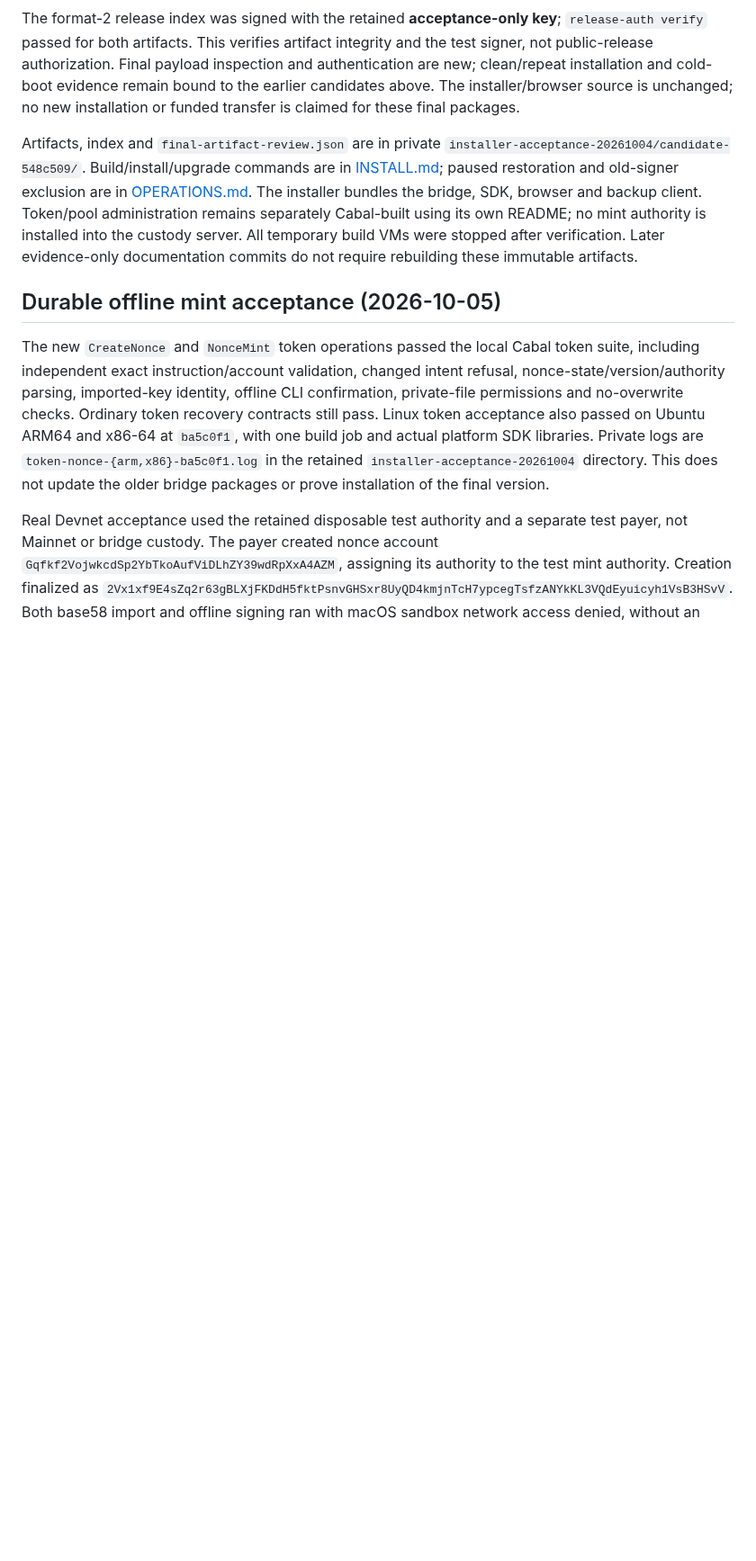
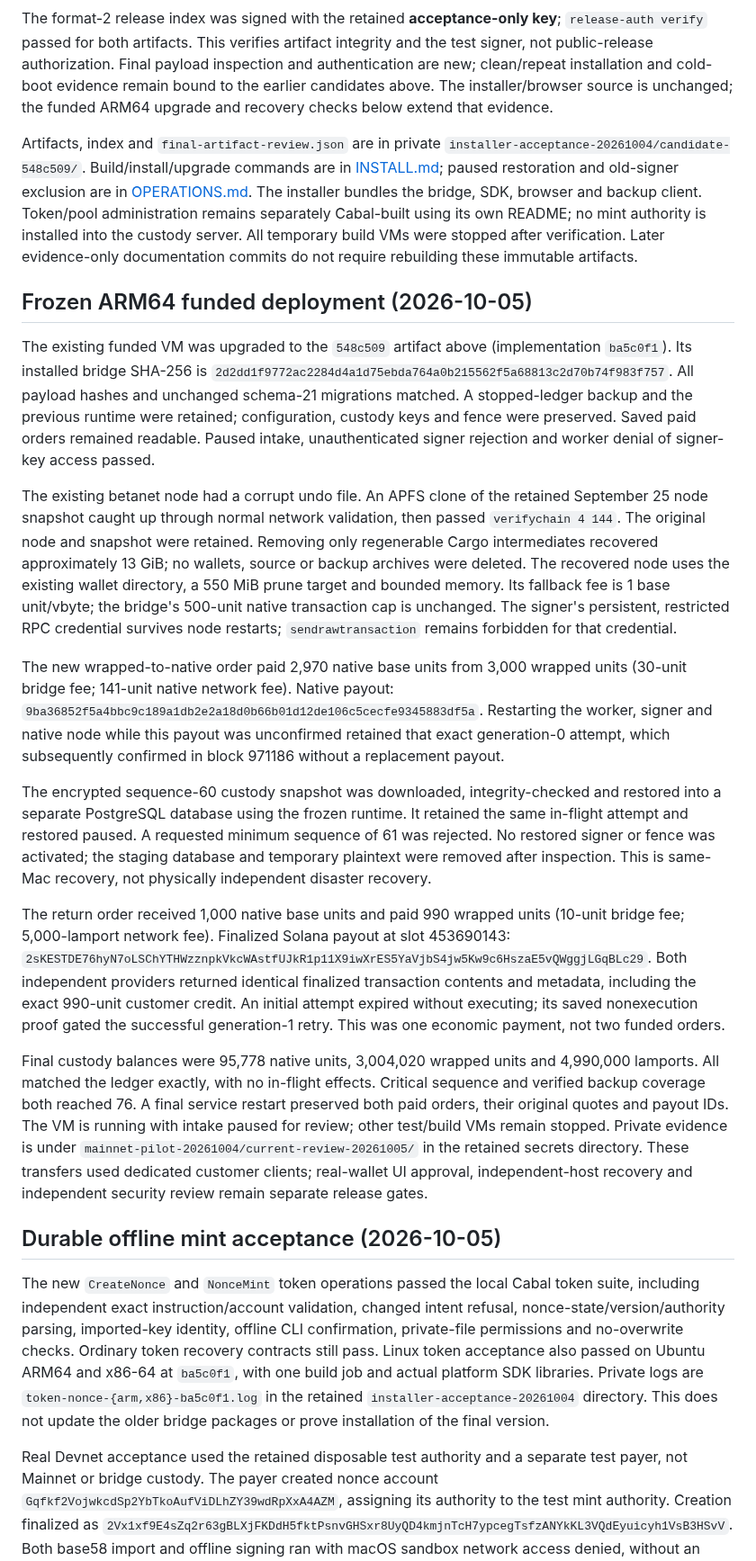
Before and after one commit to freewillydev/ecx-solana-bridge, a Markdown page: 2-Wrap-Unwrap-Server/docs/RELEASE-REVIEW.md, the part around the change. Shown at 90% size. Rendered like a GitHub page; blank space fills up the shorter version.

Commit message:
Record frozen funded deployment and verified roundtrip recovery

```diff
--- a/2-Wrap-Unwrap-Server/docs/RELEASE-REVIEW.md
+++ b/2-Wrap-Unwrap-Server/docs/RELEASE-REVIEW.md
@@ -89,7 +89,7 @@ The format-2 release index was signed with the retained **acceptance-only key**;
 and the test signer, not public-release authorization. Final payload inspection
 and authentication are new; clean/repeat installation and cold-boot evidence remain
 bound to the earlier candidates above. The installer/browser source is unchanged;
-no new installation or funded transfer is claimed for these final packages.
+the funded ARM64 upgrade and recovery checks below extend that evidence.
 
 Artifacts, index and `final-artifact-review.json` are in private
 `installer-acceptance-20261004/candidate-548c509/`. Build/install/upgrade commands are
@@ -99,6 +99,59 @@ backup client. Token/pool administration remains separately Cabal-built using it
 own README; no mint authority is installed into the custody server. All temporary
 build VMs were stopped after verification. Later evidence-only documentation commits
 do not require rebuilding these immutable artifacts.
+
+## Frozen ARM64 funded deployment (2026-10-05)
+
+The existing funded VM was upgraded to the `548c509` artifact above (implementation
+`ba5c0f1`). Its installed bridge SHA-256 is
+`2d2dd1f9772ac2284d4a1d75ebda764a0b215562f5a68813c2d70b74f983f757`.
+All payload hashes and unchanged schema-21 migrations matched. A stopped-ledger
+backup and the previous runtime were retained; configuration, custody keys and
+fence were preserved. Saved paid orders remained readable. Paused intake,
+unauthenticated signer rejection and worker denial of signer-key access passed.
+
+The existing betanet node had a corrupt undo file. An APFS clone of the retained
+September 25 node snapshot caught up through normal network validation, then
+passed `verifychain 4 144`. The original node and snapshot were retained. Removing
+only regenerable Cargo intermediates recovered approximately 13 GiB; no wallets,
+source or backup archives were deleted. The recovered node uses the existing
+wallet directory, a 550 MiB prune target and bounded memory. Its fallback fee is
+1 base unit/vbyte; the bridge's 500-unit native transaction cap is unchanged.
+The signer's persistent, restricted RPC credential survives node restarts;
+`sendrawtransaction` remains forbidden for that credential.
+
+The new wrapped-to-native order paid 2,970 native base units from 3,000 wrapped
+units (30-unit bridge fee; 141-unit native network fee). Native payout:
+`9ba36852f5a4bbc9c189a1db2e2a18d0b66b01d12de106c5cecfe9345883df5a`.
+Restarting the worker, signer and native node while this payout was unconfirmed
+retained that exact generation-0 attempt, which subsequently confirmed in block
+971186 without a replacement payout.
+
+The encrypted sequence-60 custody snapshot was downloaded, integrity-checked and
+restored into a separate PostgreSQL database using the frozen runtime. It retained
+the same in-flight attempt and restored paused. A requested minimum sequence of
+61 was rejected. No restored signer or fence was activated; the staging database
+and temporary plaintext were removed after inspection. This is same-Mac recovery,
+not physically independent disaster recovery.
+
+The return order received 1,000 native base units and paid 990 wrapped units
+(10-unit bridge fee; 5,000-lamport network fee). Finalized Solana payout at slot
+453690143:
+`2sKESTDE76hyN7oLSChYTHWzznpkVkcWAstfUJkR1p11X9iwXrES5YaVjbS4jw5Kw9c6HszaE5vQWggjLGqBLc29`.
+Both independent providers returned identical finalized transaction contents and
+metadata, including the exact 990-unit customer credit. An initial attempt expired
+without executing; its saved nonexecution proof gated the successful generation-1
+retry. This was one economic payment, not two funded orders.
+
+Final custody balances were 95,778 native units, 3,004,020 wrapped units and
+4,990,000 lamports. All matched the ledger exactly, with no in-flight effects.
+Critical sequence and verified backup coverage both reached 76. A final service
+restart preserved both paid orders, their original quotes and payout IDs. The VM
+is running with intake paused for review; other test/build VMs remain stopped.
+Private evidence is under `mainnet-pilot-20261004/current-review-20261005/` in the
+retained secrets directory. These transfers used dedicated customer clients;
+real-wallet UI approval, independent-host recovery and independent security review
+remain separate release gates.
 
 ## Durable offline mint acceptance (2026-10-05)
 
```
